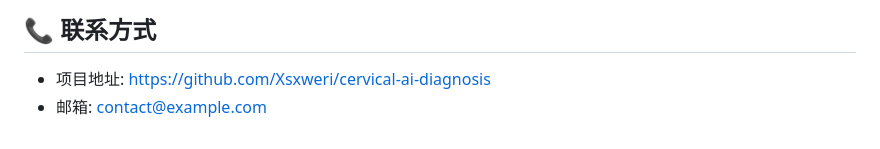
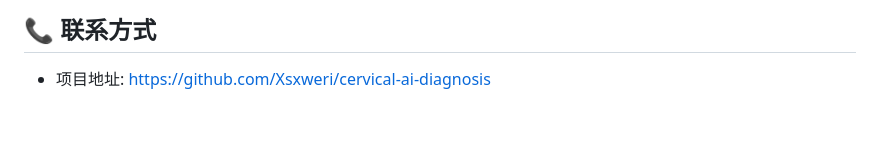
Before and after one commit to Xsxweri/cervical-ai-diagnosis, a Markdown page: README.md, the part around the change. GitHub-like rendering.

Commit message:
修改了README.md

```diff
--- a/README.md
+++ b/README.md
@@ -540,4 +540,3 @@ python scripts/realtime_predict.py \
 ## 📞 联系方式
 
 - 项目地址: [https://github.com/Xsxweri/cervical-ai-diagnosis](https://github.com/Xsxweri/cervical-ai-diagnosis)
-- 邮箱: contact@example.com
```
